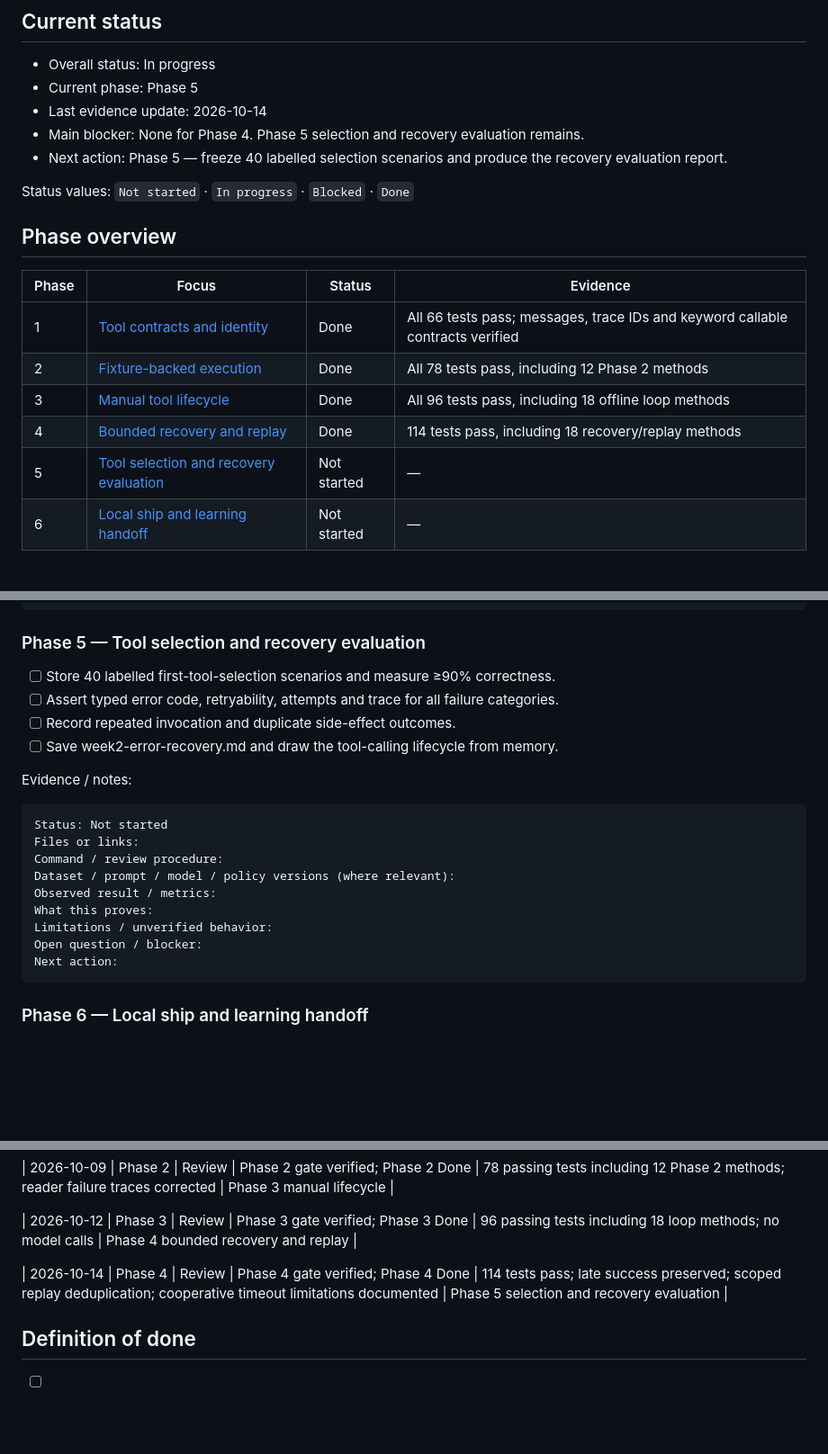
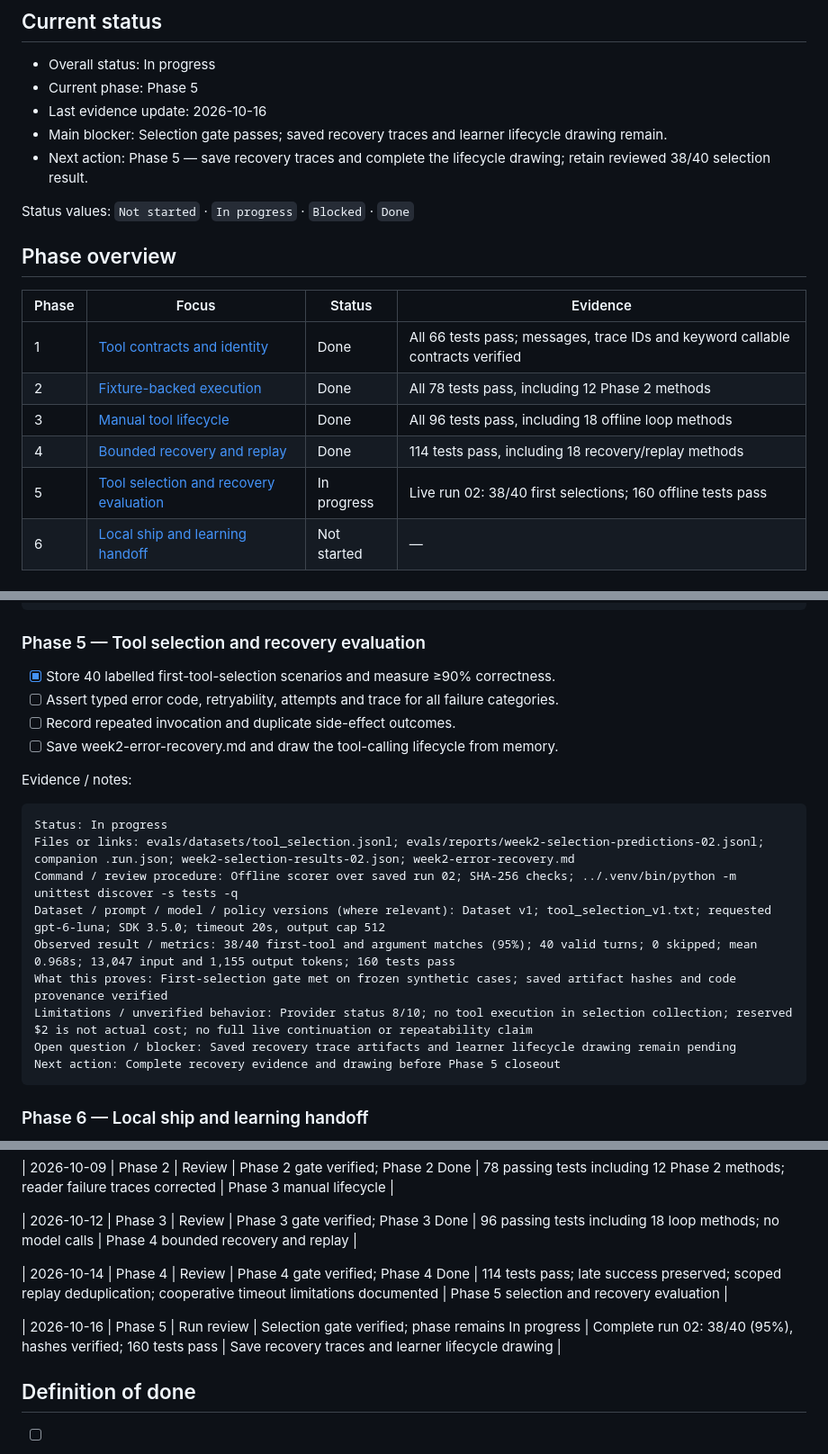
Before and after one commit to bosunogunlana/payment_copilot, a Markdown page: docs/WEEK-02-BUILD-SHIP-TRACKER.md, 3 parts joined by grey strips. Shown at 90% size. GitHub-like rendering; blank space fills up the shorter version.

Commit message:
docs: record week 2 selection evaluation evidence

````diff
--- a/docs/WEEK-02-BUILD-SHIP-TRACKER.md
+++ b/docs/WEEK-02-BUILD-SHIP-TRACKER.md
@@ -8,9 +8,9 @@ Check boxes only when reviewed artifacts, tests, traces, metrics or notes suppor
 
 - Overall status: In progress
 - Current phase: Phase 5
-- Last evidence update: 2026-10-14
-- Main blocker: None for Phase 4. Phase 5 selection and recovery evaluation remains.
-- Next action: Phase 5 — freeze 40 labelled selection scenarios and produce the recovery evaluation report.
+- Last evidence update: 2026-10-16
+- Main blocker: Selection gate passes; saved recovery traces and learner lifecycle drawing remain.
+- Next action: Phase 5 — save recovery traces and complete the lifecycle drawing; retain reviewed 38/40 selection result.
 
 Status values: `Not started` · `In progress` · `Blocked` · `Done`
 
@@ -22,7 +22,7 @@ Status values: `Not started` · `In progress` · `Blocked` · `Done`
 | 2 | [Fixture-backed execution](#phase-2) | Done | All 78 tests pass, including 12 Phase 2 methods |
 | 3 | [Manual tool lifecycle](#phase-3) | Done | All 96 tests pass, including 18 offline loop methods |
 | 4 | [Bounded recovery and replay](#phase-4) | Done | 114 tests pass, including 18 recovery/replay methods |
-| 5 | [Tool selection and recovery evaluation](#phase-5) | Not started | — |
+| 5 | [Tool selection and recovery evaluation](#phase-5) | In progress | Live run 02: 38/40 first selections; 160 offline tests pass |
 | 6 | [Local ship and learning handoff](#phase-6) | Not started | — |
 
 ## Phase checklist
@@ -123,7 +123,7 @@ Next action: Phase 5 frozen selection dataset and recovery report
 
 ### Phase 5 — Tool selection and recovery evaluation
 
-- [ ] Store 40 labelled first-tool-selection scenarios and measure ≥90% correctness.
+- [x] Store 40 labelled first-tool-selection scenarios and measure ≥90% correctness.
 - [ ] Assert typed error code, retryability, attempts and trace for all failure categories.
 - [ ] Record repeated invocation and duplicate side-effect outcomes.
 - [ ] Save week2-error-recovery.md and draw the tool-calling lifecycle from memory.
@@ -131,15 +131,15 @@ Next action: Phase 5 frozen selection dataset and recovery report
 Evidence / notes:
 
 ```text
-Status: Not started
-Files or links:
-Command / review procedure:
-Dataset / prompt / model / policy versions (where relevant):
-Observed result / metrics:
-What this proves:
-Limitations / unverified behavior:
-Open question / blocker:
-Next action:
+Status: In progress
+Files or links: evals/datasets/tool_selection.jsonl; evals/reports/week2-selection-predictions-02.jsonl; companion .run.json; week2-selection-results-02.json; week2-error-recovery.md
+Command / review procedure: Offline scorer over saved run 02; SHA-256 checks; ../.venv/bin/python -m unittest discover -s tests -q
+Dataset / prompt / model / policy versions (where relevant): Dataset v1; tool_selection_v1.txt; requested gpt-6-luna; SDK 3.5.0; timeout 20s, output cap 512
+Observed result / metrics: 38/40 first-tool and argument matches (95%); 40 valid turns; 0 skipped; mean 0.968s; 13,047 input and 1,155 output tokens; 160 tests pass
+What this proves: First-selection gate met on frozen synthetic cases; saved artifact hashes and code provenance verified
+Limitations / unverified behavior: Provider status 8/10; no tool execution in selection collection; reserved $2 is not actual cost; no full live continuation or repeatability claim
+Open question / blocker: Saved recovery trace artifacts and learner lifecycle drawing remain pending
+Next action: Complete recovery evidence and drawing before Phase 5 closeout
 ```
 
 <a id="phase-6"></a>
@@ -227,6 +227,8 @@ Append verified work without rewriting earlier evidence.
 
 | 2026-10-14 | Phase 4 | Review | Phase 4 gate verified; Phase 4 Done | 114 tests pass; late success preserved; scoped replay deduplication; cooperative timeout limitations documented | Phase 5 selection and recovery evaluation |
 
+| 2026-10-16 | Phase 5 | Run review | Selection gate verified; phase remains In progress | Complete run 02: 38/40 (95%), hashes verified; 160 tests pass | Save recovery traces and learner lifecycle drawing |
+
 ## Definition of done
 
 - [ ] All six phase checklists and exit gates have reviewed evidence.
````
